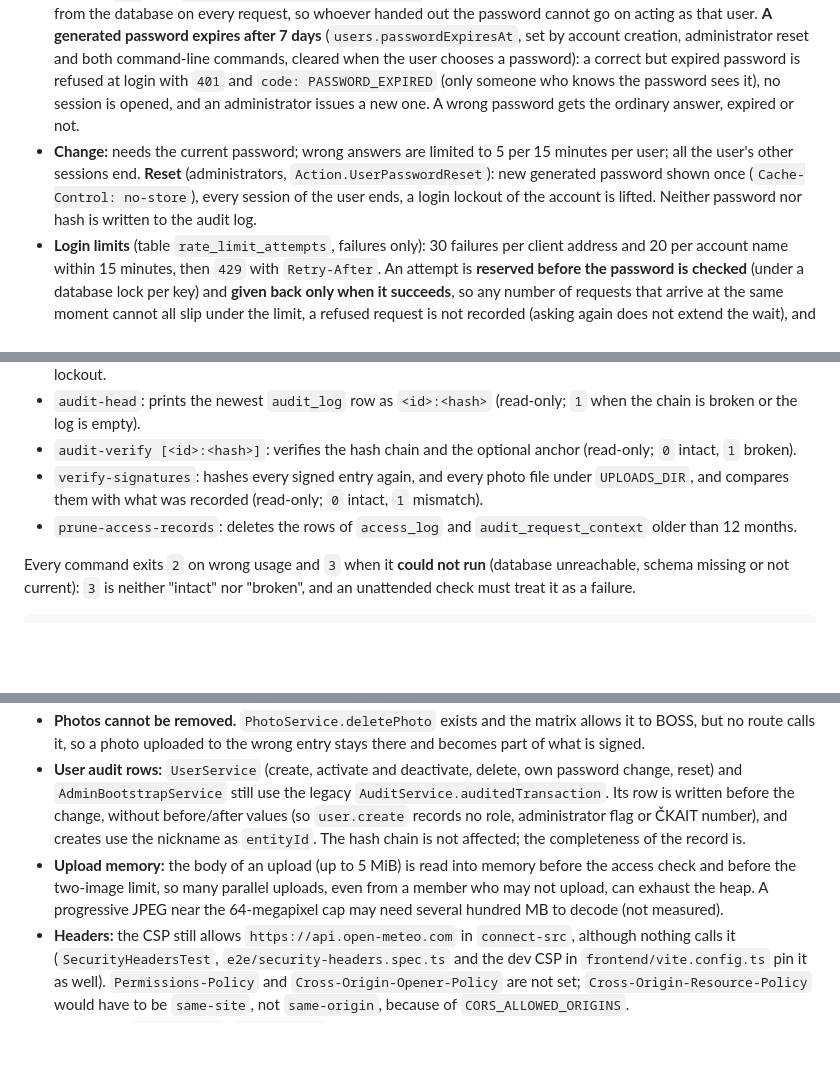
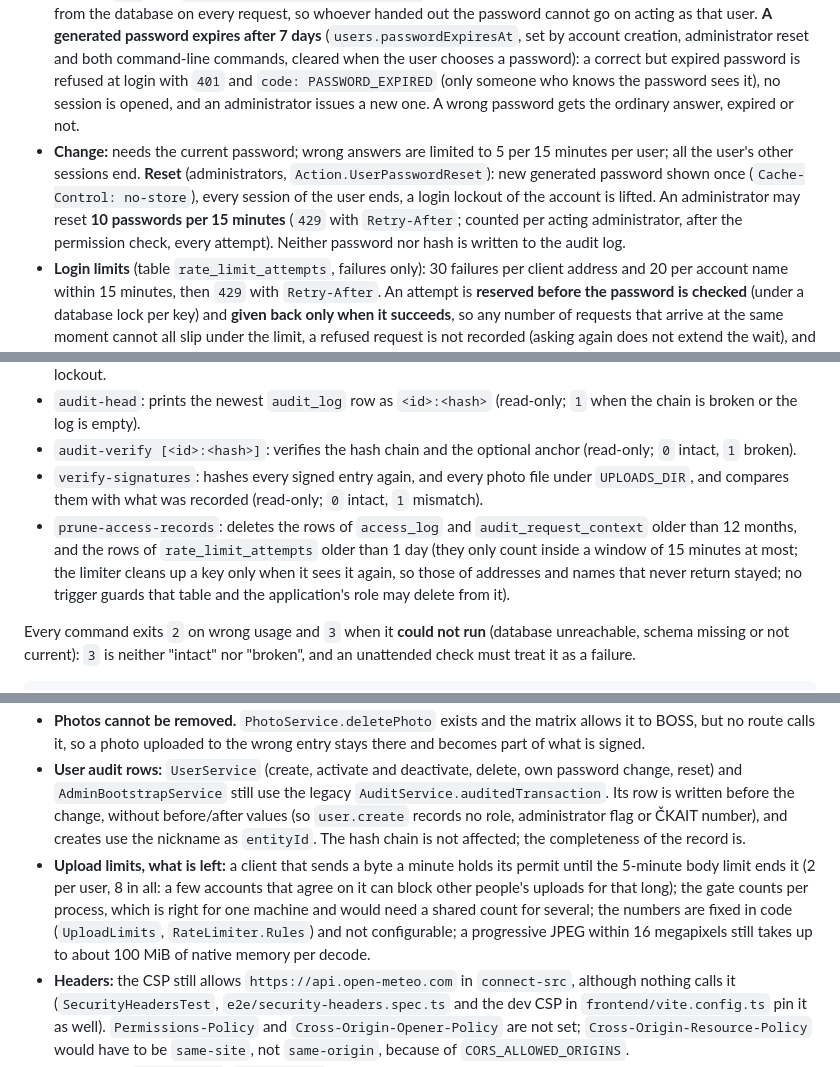
Before and after one commit to simontom/stavebni-denik, a Markdown page: PROJECT.md, 3 parts joined by grey strips. GitHub-like rendering; blank space fills up the shorter version.

```diff
--- a/PROJECT.md
+++ b/PROJECT.md
@@ -78,7 +78,7 @@ Login creates a server-side session (table `sessions`, valid for 12 hours) and s
 
 - **Policy** (`PasswordPolicy`): 12 to 256 characters with a lower-case letter, an upper-case letter, a digit and a special character; **not a common password** (the letters of the password, lower-cased and without diacritics, are not one of a short list of base words such as `heslo`, `qwertz`, `admin` or `stavebni`, whatever digits and symbols surround them: `Heslo123456!` and `P@ssw0rd!2024` are refused, `Heslo-Je-Dlouhe-A-Neobvykle-7!` is not); and **does not contain the account's own login name** (case-insensitive, names under 3 characters are not looked for). The change-password form shows the same checklist (`frontend/src/lib/passwordPolicy.ts`, whose word list has to be kept in step with the server's); the server enforces it. The offline list is a first line only; the breached-password check below covers the long tail but fails open.
 - **Temporary passwords:** an account made by an administrator, and an account whose password an administrator reset, has `mustChangePwd`. Such a session may only call `POST /api/auth/change-password`; everything else answers `403` with `code: PASSWORD_CHANGE_REQUIRED` (the SPA then shows the change form). This is decided from the database on every request, so whoever handed out the password cannot go on acting as that user. **A generated password expires after 7 days** (`users.passwordExpiresAt`, set by account creation, administrator reset and both command-line commands, cleared when the user chooses a password): a correct but expired password is refused at login with `401` and `code: PASSWORD_EXPIRED` (only someone who knows the password sees it), no session is opened, and an administrator issues a new one. A wrong password gets the ordinary answer, expired or not.
-- **Change:** needs the current password; wrong answers are limited to 5 per 15 minutes per user; all the user's other sessions end. **Reset** (administrators, `Action.UserPasswordReset`): new generated password shown once (`Cache-Control: no-store`), every session of the user ends, a login lockout of the account is lifted. Neither password nor hash is written to the audit log.
+- **Change:** needs the current password; wrong answers are limited to 5 per 15 minutes per user; all the user's other sessions end. **Reset** (administrators, `Action.UserPasswordReset`): new generated password shown once (`Cache-Control: no-store`), every session of the user ends, a login lockout of the account is lifted. An administrator may reset **10 passwords per 15 minutes** (`429` with `Retry-After`; counted per acting administrator, after the permission check, every attempt). Neither password nor hash is written to the audit log.
 - **Login limits** (table `rate_limit_attempts`, failures only): 30 failures per client address and 20 per account name within 15 minutes, then `429` with `Retry-After`. An attempt is **reserved before the password is checked** (under a database lock per key) and **given back only when it succeeds**, so any number of requests that arrive at the same moment cannot all slip under the limit, a refused request is not recorded (asking again does not extend the wait), and a success removes only its own attempt, not the failures of others. A client on IPv6 is counted as its **/64 prefix** (an IPv4-mapped address as the IPv4 address): rotating the last 64 bits gains nothing. The address comes from `CLIENT_IP_HEADER` when it is configured, otherwise from the TCP peer; `X-Forwarded-For` and the request body are never trusted. A known name can therefore be locked for up to 15 minutes by someone else; an administrator reset lifts it.
 - **Breached passwords:** a new password is checked against the Pwned Passwords range API (`BreachedPasswordService`) and refused when it appears in a known breach. Only the first five hex characters of its SHA-1 leave the server (k-anonymity, with padding); the password is never sent. It fails open: if the service is unreachable, slow (2 s limit) or answers nonsense, the password is accepted and a warning is logged. Passwords generated by the application are not checked.
 - `users.passwordChangedAt` records when the user last _chose_ a password; a temporary password (new account, administrator or command-line reset) clears it.
@@ -337,7 +340,7 @@ A fresh database has no users, so nobody can log in. Operator commands run again
 - `audit-head`: prints the newest `audit_log` row as `<id>:<hash>` (read-only; `1` when the chain is broken or the log is empty).
 - `audit-verify [<id>:<hash>]`: verifies the hash chain and the optional anchor (read-only; `0` intact, `1` broken).
 - `verify-signatures`: hashes every signed entry again, and every photo file under `UPLOADS_DIR`, and compares them with what was recorded (read-only; `0` intact, `1` mismatch).
-- `prune-access-records`: deletes the rows of `access_log` and `audit_request_context` older than 12 months.
+- `prune-access-records`: deletes the rows of `access_log` and `audit_request_context` older than 12 months, and the rows of `rate_limit_attempts` older than 1 day (they only count inside a window of 15 minutes at most; the limiter cleans up a key only when it sees it again, so those of addresses and names that never return stayed; no trigger guards that table and the application's role may delete from it).
 
 Every command exits `2` on wrong usage and `3` when it **could not run** (database unreachable, schema missing or not current): `3` is neither "intact" nor "broken", and an unattended check must treat it as a failure.
 
@@ -375,7 +378,7 @@ Before the first release:
 - **Handover protocols:** any member of the project may sign one (`Rbac.kt`), and signing locks it for good (V5). Signing asks for no password and stores no content hash, the protocol has no version for a compare-and-set, and its text fields are not length-checked. Předání a převzetí staveniště is an act of two parties; the plan is one signature for each side.
 - **Photos cannot be removed.** `PhotoService.deletePhoto` exists and the matrix allows it to BOSS, but no route calls it, so a photo uploaded to the wrong entry stays there and becomes part of what is signed.
 - **User audit rows:** `UserService` (create, activate and deactivate, delete, own password change, reset) and `AdminBootstrapService` still use the legacy `AuditService.auditedTransaction`. Its row is written before the change, without before/after values (so `user.create` records no role, administrator flag or ČKAIT number), and creates use the nickname as `entityId`. The hash chain is not affected; the completeness of the record is.
-- **Upload memory:** the body of an upload (up to 5 MiB) is read into memory before the access check and before the two-image limit, so many parallel uploads, even from a member who may not upload, can exhaust the heap. A progressive JPEG near the 64-megapixel cap may need several hundred MB to decode (not measured).
+- **Upload limits, what is left:** a client that sends a byte a minute holds its permit until the 5-minute body limit ends it (2 per user, 8 in all: a few accounts that agree on it can block other people's uploads for that long); the gate counts per process, which is right for one machine and would need a shared count for several; the numbers are fixed in code (`UploadLimits`, `RateLimiter.Rules`) and not configurable; a progressive JPEG within 16 megapixels still takes up to about 100 MiB of native memory per decode.
 - **Headers:** the CSP still allows `https://api.open-meteo.com` in `connect-src`, although nothing calls it (`SecurityHeadersTest`, `e2e/security-headers.spec.ts` and the dev CSP in `frontend/vite.config.ts` pin it as well). `Permissions-Policy` and `Cross-Origin-Opener-Policy` are not set; `Cross-Origin-Resource-Policy` would have to be `same-site`, not `same-origin`, because of `CORS_ALLOWED_ORIGINS`.
 - **Text limits:** `displayName`, `ckaitNumber` and the fields of authorised persons are bounded only by the 256 KiB body limit.
 - **The PDF of an entry** leaves out the control-day flag and the construction object, although the signature covers both. It prints the subcontractors and the supporting documents after part B, and does not print the authorised persons, the other BOSS and the INSPECTOR members, the handover protocols, or the ČKAIT number next to entries of other parties and acknowledgements. It has no page numbers, no footer, no draft watermark and no line that ends the entry. Times are printed in UTC, and `projectInfoNoteOf` takes the UTC date where decision D10 says Prague.
```
Also changed, not shown: other parts of PROJECT.md (+7 -5 lines), docs/REVIEW-AND-PLAN.md (+4 -4 lines).
